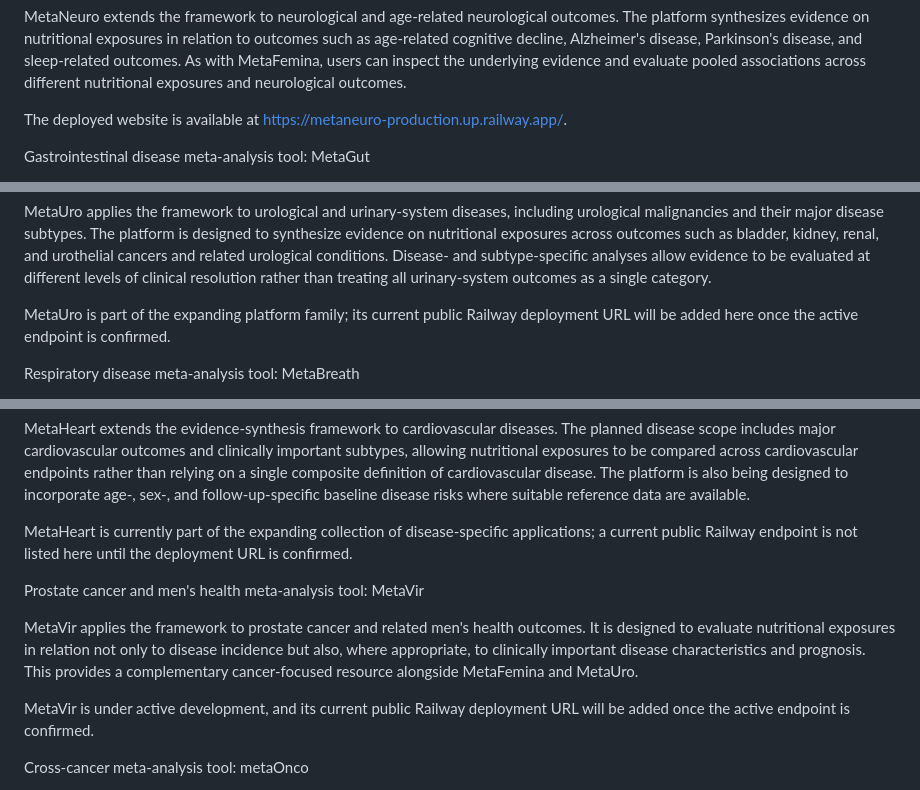
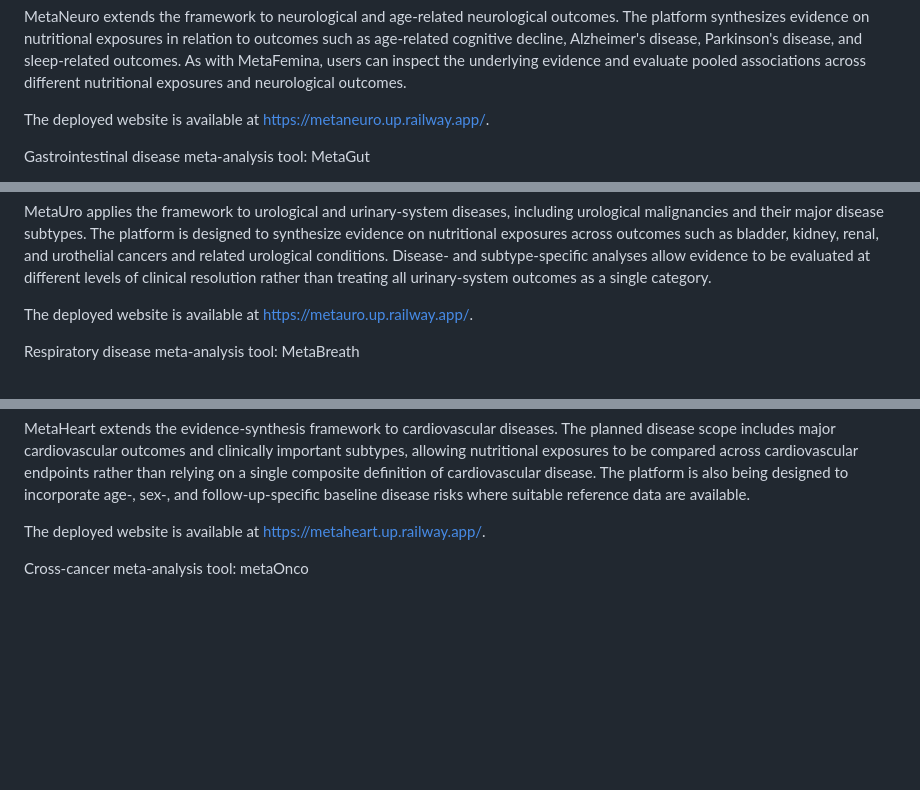
Before and after one commit to YushuShi/autoMetaAnalysis-release, a Markdown page: README.md, 3 parts joined by grey strips. GitHub-like rendering; blank space fills up the shorter version.

Commit message:
Update deployment URLs for MetaNeuro, MetaUro, and MetaHeart

```diff
--- a/README.md
+++ b/README.md
@@ -12,7 +12,7 @@ Neurological disease meta-analysis tool: MetaNeuro
 
 MetaNeuro extends the framework to neurological and age-related neurological outcomes. The platform synthesizes evidence on nutritional exposures in relation to outcomes such as age-related cognitive decline, Alzheimer's disease, Parkinson's disease, and sleep-related outcomes. As with MetaFemina, users can inspect the underlying evidence and evaluate pooled associations across different nutritional exposures and neurological outcomes.
 
-The deployed website is available at https://metaneuro-production.up.railway.app/.
+The deployed website is available at https://metaneuro.up.railway.app/.
 
 Gastrointestinal disease meta-analysis tool: MetaGut
 
@@ -24,7 +24,7 @@ Urological disease meta-analysis tool: MetaUro
 
 MetaUro applies the framework to urological and urinary-system diseases, including urological malignancies and their major disease subtypes. The platform is designed to synthesize evidence on nutritional exposures across outcomes such as bladder, kidney, renal, and urothelial cancers and related urological conditions. Disease- and subtype-specific analyses allow evidence to be evaluated at different levels of clinical resolution rather than treating all urinary-system outcomes as a single category.
 
-MetaUro is part of the expanding platform family; its current public Railway deployment URL will be added here once the active endpoint is confirmed.
+The deployed website is available at https://metauro.up.railway.app/.
 
 Respiratory disease meta-analysis tool: MetaBreath
 
@@ -48,13 +48,7 @@ Cardiovascular disease meta-analysis tool: MetaHeart
 
 MetaHeart extends the evidence-synthesis framework to cardiovascular diseases. The planned disease scope includes major cardiovascular outcomes and clinically important subtypes, allowing nutritional exposures to be compared across cardiovascular endpoints rather than relying on a single composite definition of cardiovascular disease. The platform is also being designed to incorporate age-, sex-, and follow-up-specific baseline disease risks where suitable reference data are available.
 
-MetaHeart is currently part of the expanding collection of disease-specific applications; a current public Railway endpoint is not listed here until the deployment URL is confirmed.
-
-Prostate cancer and men's health meta-analysis tool: MetaVir
-
-MetaVir applies the framework to prostate cancer and related men's health outcomes. It is designed to evaluate nutritional exposures in relation not only to disease incidence but also, where appropriate, to clinically important disease characteristics and prognosis. This provides a complementary cancer-focused resource alongside MetaFemina and MetaUro.
-
-MetaVir is under active development, and its current public Railway deployment URL will be added once the active endpoint is confirmed.
+The deployed website is available at https://metaheart.up.railway.app/.
 
 Cross-cancer meta-analysis tool: metaOnco
 
```
